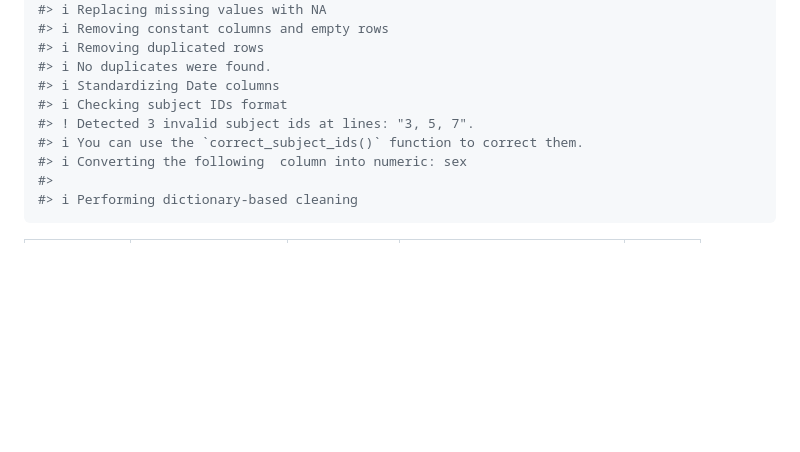
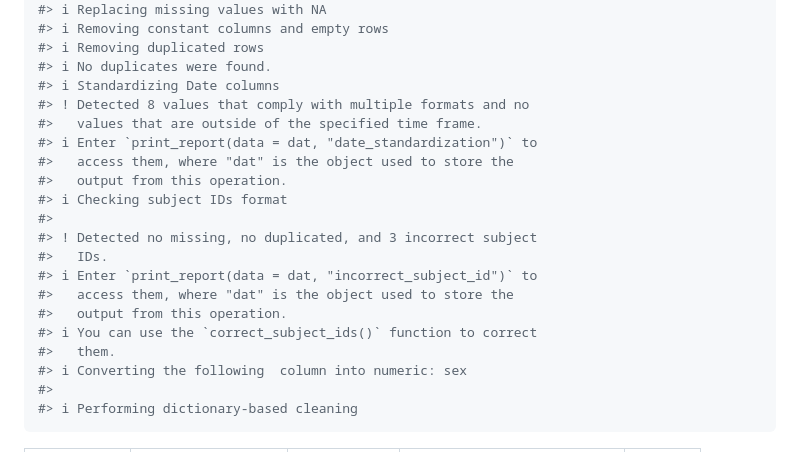
Before and after one commit to epiverse-trace/cleanepi, a Markdown page: README.md, the part around one of its changes. GitHub-like rendering; blank space fills up the shorter version.

```diff
--- a/README.md
+++ b/README.md
@@ -739,9 +739,20 @@ cleaned_data <- clean_data(
 #> ℹ Removing duplicated rows
 #> ℹ No duplicates were found.
 #> ℹ Standardizing Date columns
+#> ! Detected 8 values that comply with multiple formats and no
+#>   values that are outside of the specified time frame.
+#> ℹ Enter `print_report(data = dat, "date_standardization")` to
+#>   access them, where "dat" is the object used to store the
+#>   output from this operation.
 #> ℹ Checking subject IDs format
-#> ! Detected 3 invalid subject ids at lines: "3, 5, 7".
-#> ℹ You can use the `correct_subject_ids()` function to correct them.
+#>
+#> ! Detected no missing, no duplicated, and 3 incorrect subject
+#>   IDs.
+#> ℹ Enter `print_report(data = dat, "incorrect_subject_id")` to
+#>   access them, where "dat" is the object used to store the
+#>   output from this operation.
+#> ℹ You can use the `correct_subject_ids()` function to correct
+#>   them.
 #> ℹ Converting the following  column into numeric: sex
 #>
 #> ℹ Performing dictionary-based cleaning
```
Also changed, not shown: other parts of README.md (+3 -4 lines).
